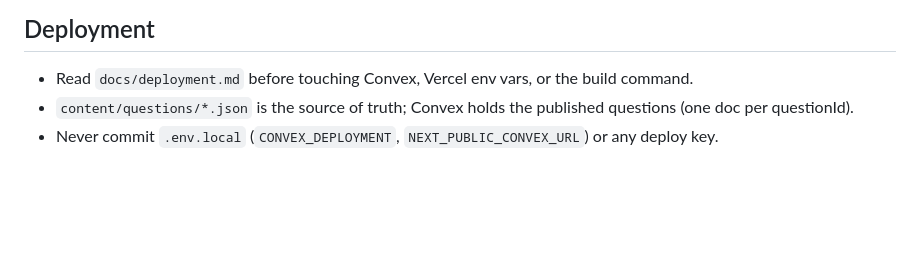
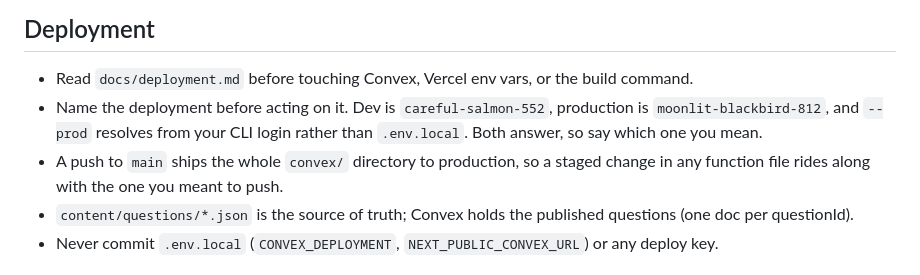
Before and after one commit to miguelcorderocollar/endless-ai, a Markdown page: AGENTS.md, the part around the change. GitHub-like rendering; blank space fills up the shorter version.

```diff
--- a/AGENTS.md
+++ b/AGENTS.md
@@ -54,6 +54,11 @@ Keep the browser suite worth running:
 ## Deployment
 
 - Read `docs/deployment.md` before touching Convex, Vercel env vars, or the build command.
+- Name the deployment before acting on it. Dev is `careful-salmon-552`, production is
+  `moonlit-blackbird-812`, and `--prod` resolves from your CLI login rather than
+  `.env.local`. Both answer, so say which one you mean.
+- A push to `main` ships the whole `convex/` directory to production, so a staged change
+  in any function file rides along with the one you meant to push.
 - `content/questions/*.json` is the source of truth; Convex holds the published questions (one doc per questionId).
 - Never commit `.env.local` (`CONVEX_DEPLOYMENT`, `NEXT_PUBLIC_CONVEX_URL`) or any deploy key.
 
```
Also changed, not shown: docs/deployment.md (+42 -1 lines).
